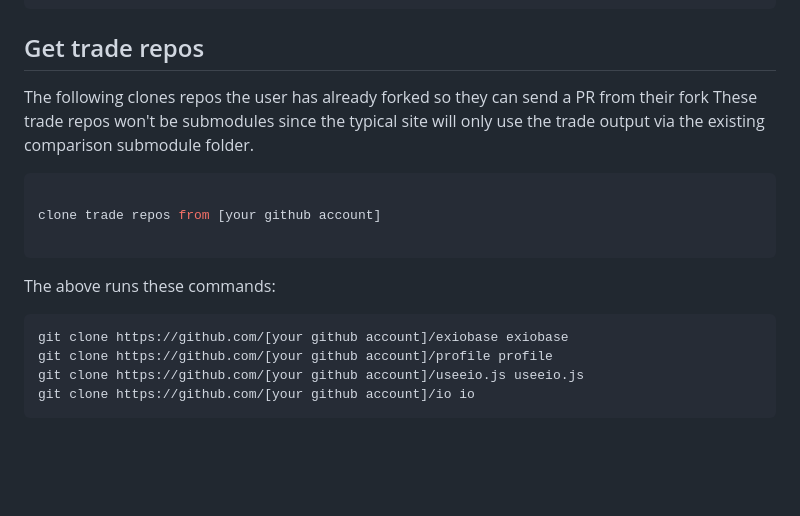
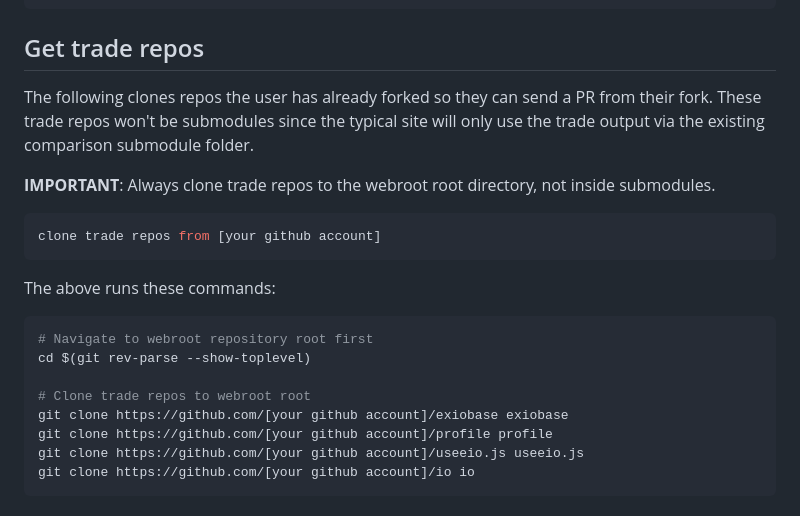
Before and after one commit to saggy1998/webroot, a Markdown page: CLAUDE.md, the part around the change. GitHub-like rendering; blank space fills up the shorter version.

Commit message:
Move to root

````diff
--- a/CLAUDE.md
+++ b/CLAUDE.md
@@ -155,16 +155,20 @@ When you type "confirm" or "less quick", remove it:
 
 ## Get trade repos
 
-The following clones repos the user has already forked so they can send a PR from their fork These trade repos won't be submodules since the typical site will only use the trade output via the existing comparison submodule folder.
+The following clones repos the user has already forked so they can send a PR from their fork. These trade repos won't be submodules since the typical site will only use the trade output via the existing comparison submodule folder.
+
+**IMPORTANT**: Always clone trade repos to the webroot root directory, not inside submodules.
 
 ```bash
-
 clone trade repos from [your github account]
-
 ```
 
 The above runs these commands:
 ```bash
+# Navigate to webroot repository root first
+cd $(git rev-parse --show-toplevel)
+
+# Clone trade repos to webroot root
 git clone https://github.com/[your github account]/exiobase exiobase
 git clone https://github.com/[your github account]/profile profile
 git clone https://github.com/[your github account]/useeio.js useeio.js
````
